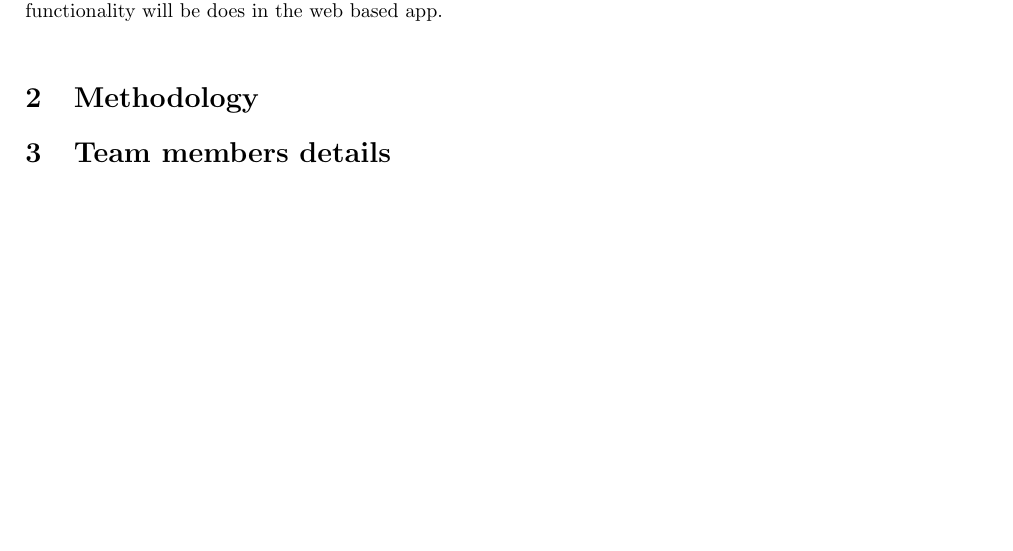
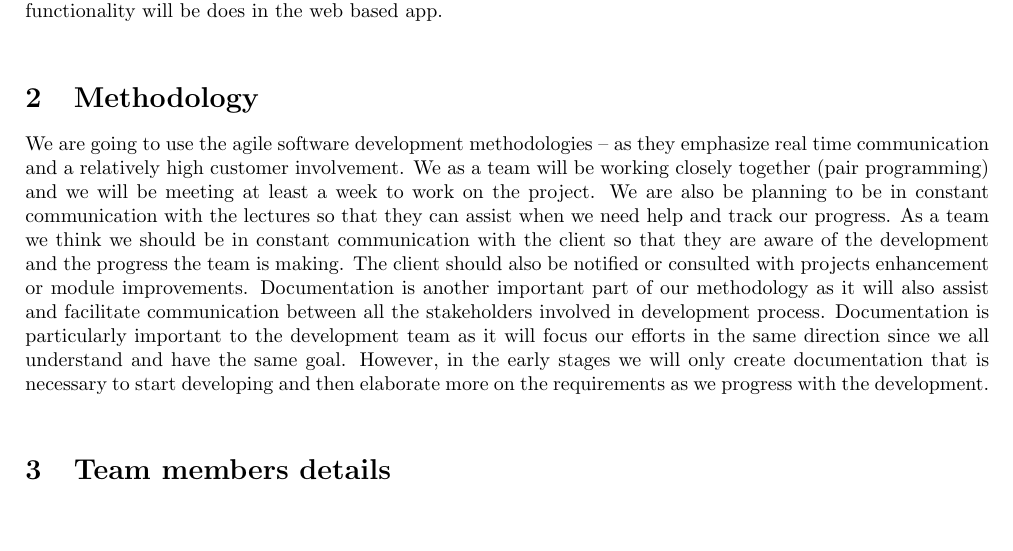
Before and after one commit to BonganiTshela/COS301-Final-Project, a LaTeX document (Tender Documents/Electronic ID verification/quantSolutionsTender.tex): part of page 3 of 3, cut so that both start at the same text. Compiled offline with pdfLaTeX.

Commit message:
Update quantSolutionsTender.tex

```diff
--- a/Tender Documents/Electronic ID verification/quantSolutionsTender.tex
+++ b/Tender Documents/Electronic ID verification/quantSolutionsTender.tex
@@ -106,5 +106,10 @@ includefoot
 Some of the technologies are PostgreSQL, Python and JavaScript since this application has to do most of its functionality will be does in the web based app.\\
 
   \section{Methodology} %-------The Methodology starts here-----------------------%
+  We are going to use the agile software development methodologies – as they emphasize real time communication and a relatively high customer involvement. We as a team will be working closely together (pair programming) and we will be meeting at least a week to work on the project.  We are also be planning to be in constant communication with the lectures so that they can assist when we need help and track our progress.
+As a team we think we should be in constant communication with the client so that they are aware of the development and the progress the team is making. The client should also be notified or consulted with projects enhancement or module improvements.
+Documentation is another important part of our methodology as it will also assist and facilitate communication between all the stakeholders involved in development process. Documentation is particularly important to the development team as it will focus our efforts in the same direction since we all understand and have the same goal. However, in the early stages we will only create documentation that is necessary to start developing and then elaborate more on the requirements as we progress with the development.
+\\
   \section{Team members details}%-----More details about the team-----------------%
+
   \end{document}
```
